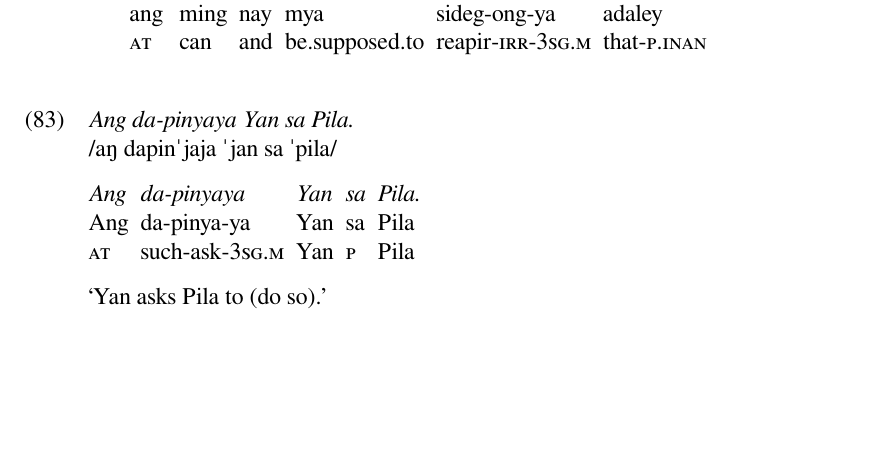
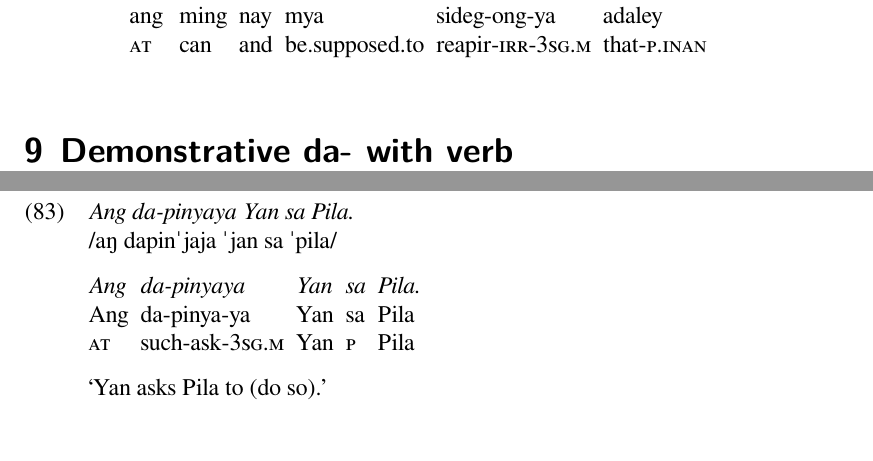
Before and after one commit to carbeck/ayerigrammar, a LaTeX document (misc/variations.tex): part of page 22 of 57 before the commit and two parts of pages 22 and 23 of 58 after it, the two joined at a grey line, cut so that both start at the same text, the shorter picture padded with empty space. The pictures show the PDF file misc/variations.pdf that the author committed with the source.

Commit message:
Added another heading

```diff
--- a/misc/variations.tex
+++ b/misc/variations.tex
@@ -1492,6 +1492,8 @@ Also compare \autoref{sec:alignment2}.
 \endgl
 \xe
 
+\section{Demonstrative da- with verb}
+
 \ex\begingl
 \glpreamble \textit{Ang da-pinyaya Yan sa Pila.} \\
 	/aŋ dapinˈjaja ˈjan sa ˈpila/ //
```
Also changed, not shown: misc/variations.pdf.
